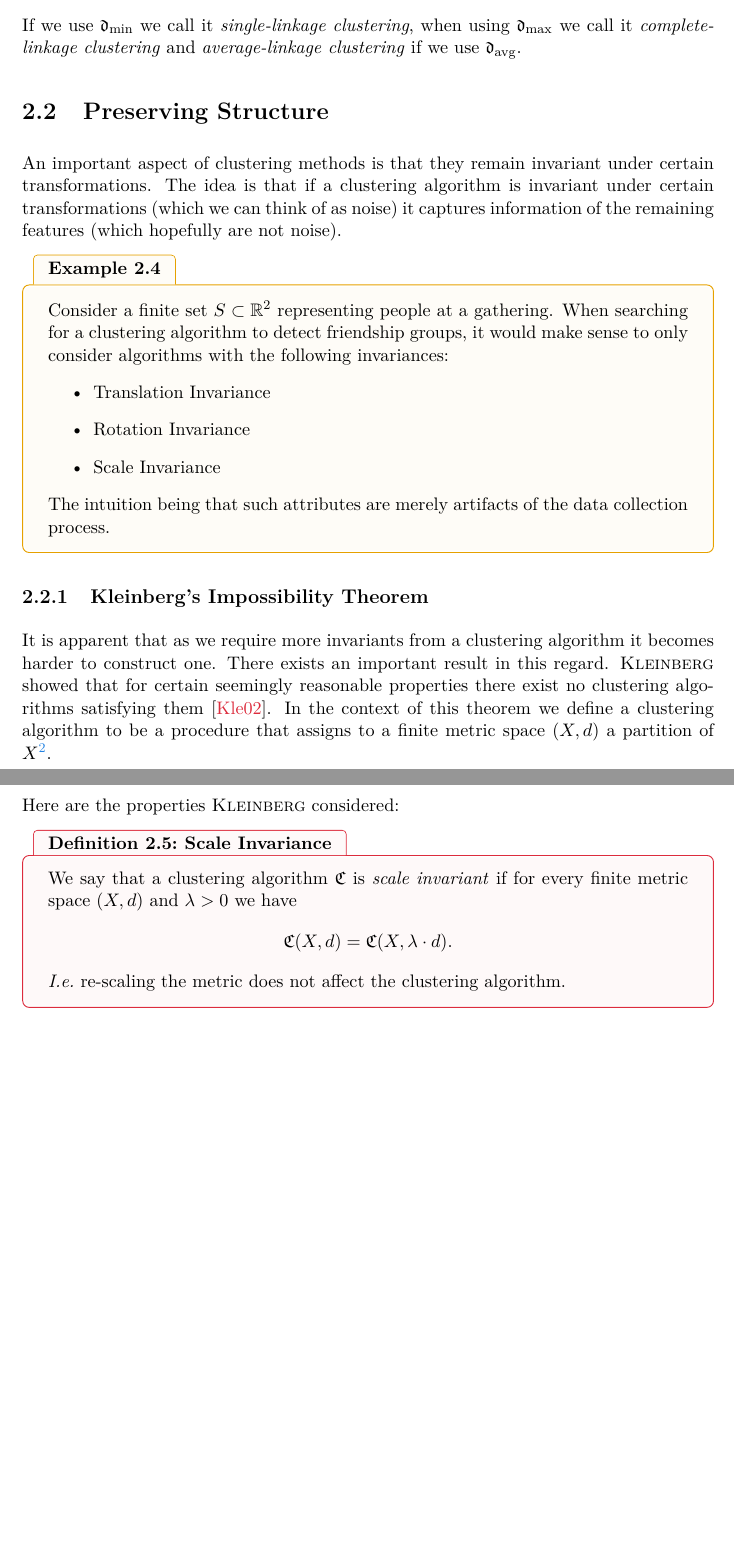
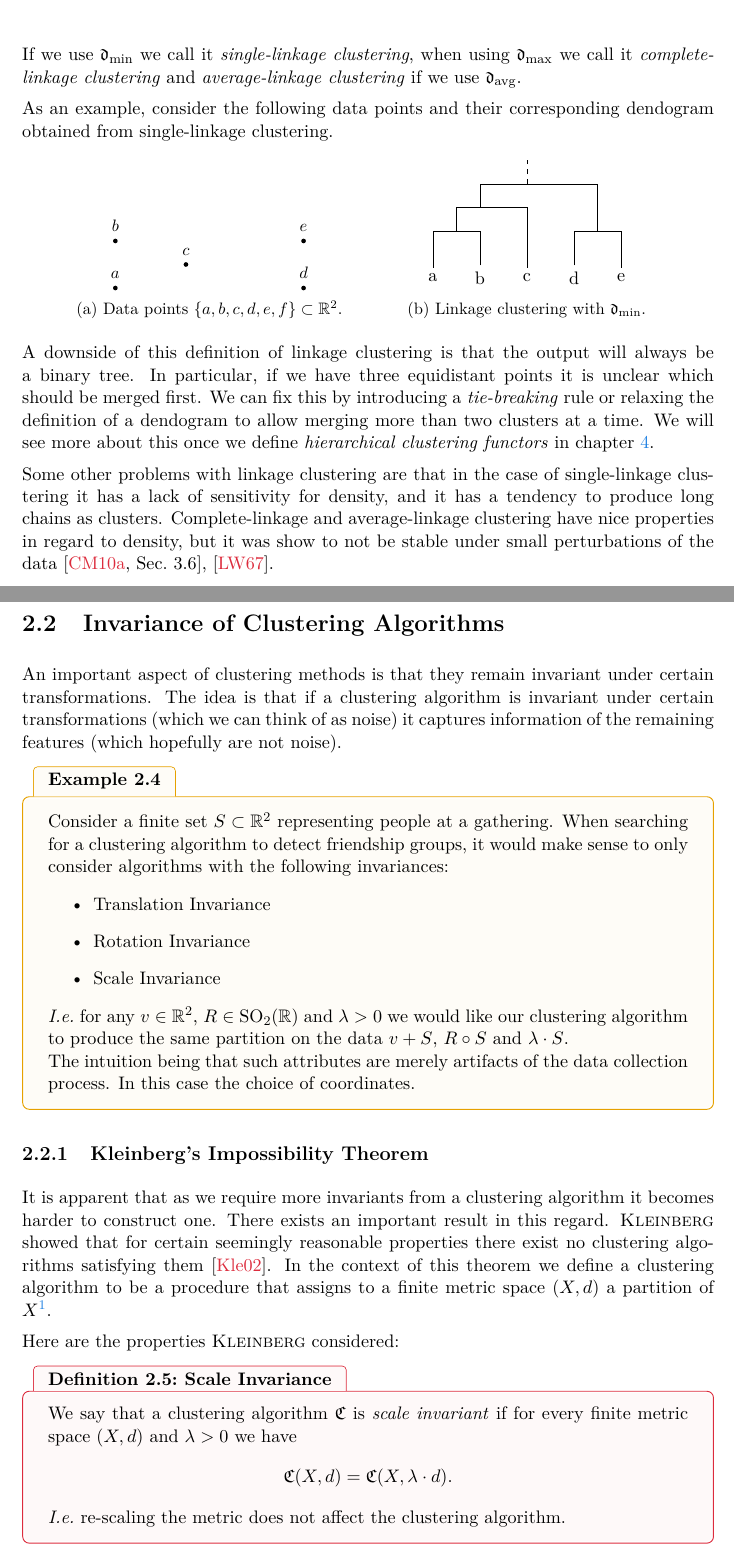
Before and after one commit to dominiquegarmier/bachelor-thesis, a LaTeX thesis (main.tex, which reads chapters/overview.tex): two parts of pages 14 and 15 of 43 before the commit and two parts of pages 14 and 15 of 45 after it, joined at a grey line, cut so that both start at the same text, the shorter picture padded with empty space. Compiled offline with pdfLaTeX.

Commit message:
problems with clustering

```diff
--- a/chapters/overview.tex
+++ b/chapters/overview.tex
@@ -218,7 +229,54 @@ There are multiple distance functions that we could use in the previous definiti
 \end{align*}
 If we use $\mathfrak{d}_\mathrm{min}$ we call it \emph{single-linkage clustering}, when using $\mathfrak{d}_\mathrm{max}$ we call it \emph{complete-linkage clustering} and \emph{average-linkage clustering} if we use $\mathfrak{d}_\mathrm{avg}$.
 
-\section{Preserving Structure}
+As an example, consider the following data points and their corresponding dendogram obtained from single-linkage clustering.
+
+\begin{figure*}[h]
+\centering
+\begin{subfigure}[t]{0.45\textwidth}
+    \centering
+    \begin{tikzpicture}[sloped]
+        \node[circle,fill=black,inner sep=1pt, label={\small$a$}] at (0, 0) {};
+        \node[circle,fill=black,inner sep=1pt, label={\small$b$}] at (0, 1) {};
+        \node[circle,fill=black,inner sep=1pt, label={\small$c$}] at (1.5, 0.5) {};
+        \node[circle,fill=black,inner sep=1pt, label={\small$d$}] at (4, 0) {};
+        \node[circle,fill=black,inner sep=1pt, label={\small$e$}] at (4, 1) {};
+    \end{tikzpicture}
+    \caption{Data points $\{a,b,c,d,e,f\} \subset \R^2$.}
+\end{subfigure}
+\begin{subfigure}[t]{0.45\textwidth}
+    \centering
+    \begin{tikzpicture}[sloped]
+        \node (a) at (0,0) {a};
+        \node (b) at (1,0) {b};
+        \node (c) at (2,0) {c};
+        \node (d) at (3,0) {d};
+        \node (e) at (4,0) {e};
+
+        \draw  (a) |- (0.5,1);
+        \draw  (b) |- (0.5,1);
+
+        \draw  (0.5,1) |- (1,1.5);
+        \draw  (c) |- (1,1.5);
+
+        \draw (d) |- (3.5,1);
+        \draw (e) |- (3.5,1);
+
+        \draw (3.5,1) |- (3,2);
+        \draw (1,1.5) |- (3,2);
+
+        \draw[dashed]  (2,2) -- (2,2.5);
+    \end{tikzpicture}
+    \caption{Linkage clustering with $\mathfrak{d}_\mathrm{min}$.}
+\end{subfigure}
+\end{figure*}
+
+A downside of this definition of linkage clustering is that the output will always be a binary tree. In particular, if we have three equidistant points it is unclear which should be merged first. We can fix this by introducing a \emph{tie-breaking} rule or relaxing the definition of a dendogram to allow merging more than two clusters at a time. We will see more about this once
+we define \emph{hierarchical clustering functors} in chapter \ref{chapter__clustering_functor}.
+
+Some other problems with linkage clustering are that in the case of single-linkage clustering it has a lack of sensitivity for density, and it has a tendency to produce long chains as clusters. Complete-linkage and average-linkage clustering have nice properties in regard to density, but it was show to not be stable under small perturbations of the data \cite[Sec.~3.6]{JMLR:v11:carlsson10a}, \cite{Lance1967-ci}.
+
+\section{Invariance of Clustering Algorithms}
 \label{seciton__preserving_structure}
 An important aspect of clustering methods is that they remain invariant under certain transformations.
 The idea is that if a clustering algorithm is invariant under certain transformations (which we can think of as noise) it captures information of the remaining features (which hopefully are not noise).
@@ -230,7 +288,9 @@ Consider a finite set $S \subset \R^2$ representing people at a gathering. When
     \item Rotation Invariance
     \item Scale Invariance
 \end{itemize}
-The intuition being that such attributes are merely artifacts of the data collection process.
+\Ie\ for any $v \in \R^2$, $R \in \mathrm{SO}_2(\R)$ and $\lambda > 0$ we would like our clustering algorithm to produce the same partition on the data $v + S$, $R \circ S$ and $\lambda \cdot S$.
+
+The intuition being that such attributes are merely artifacts of the data collection process. In this case the choice of coordinates.
 \end{example}
 
 \subsection{Kleinberg's Impossibility Theorem}
```
Also changed, not shown: bib.bib (+33 -0 lines), chapters/introduction.tex (+19 -9 lines), chapters/overview.tex (27 more changed lines).
